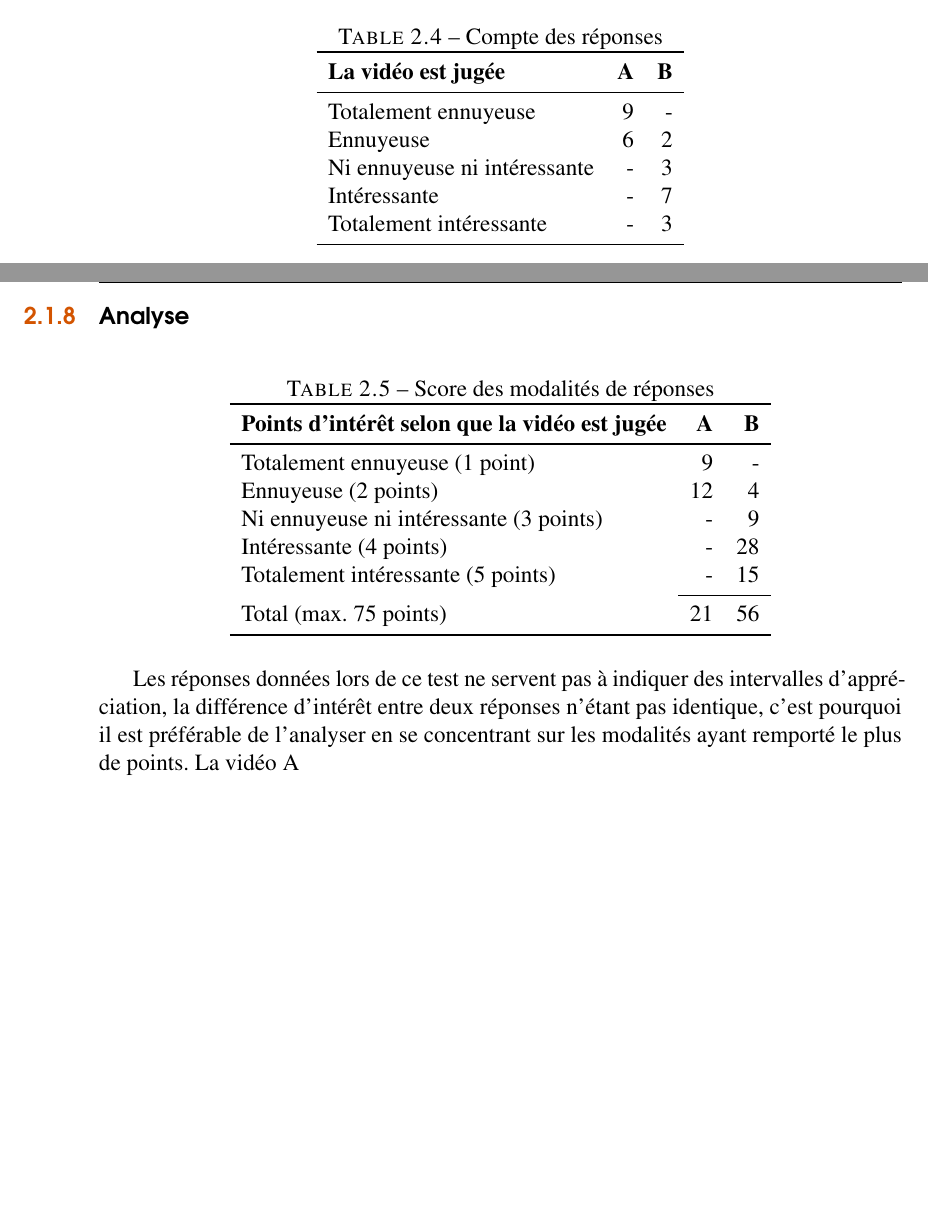
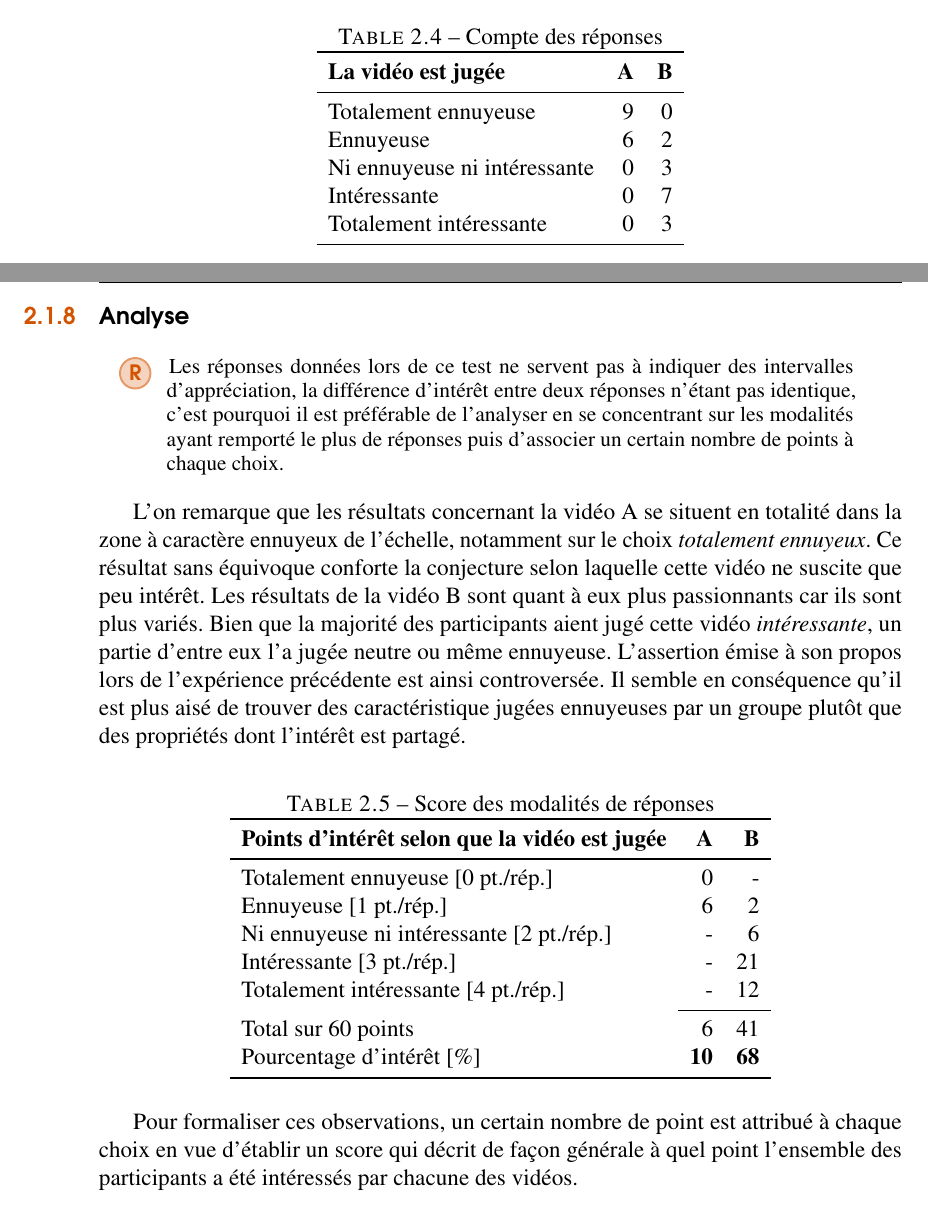
Before and after one commit to Temporalite/TM, a LaTeX book (latex/TM.tex): two parts of pages 19 and 20 of 33 before the commit and two parts of pages 19 and 20 of 34 after it, joined at a grey line, cut so that both start at the same text, the shorter picture padded with empty space. Compiled offline with pdfLaTeX.

Commit message:
Analyse expéreince complémentaire (1.2) terminée (#24)

```diff
--- a/latex/TM.tex
+++ b/latex/TM.tex
@@ -553,12 +553,16 @@ Cette expérience a pour but de tester l'intérêt suscité par les vidéos de l
 	\begin{tabular}{lrr}
 		\toprule
 		\textbf{La vidéo est jugée} & \textbf{A} & \textbf{B} \\ \midrule
-		Totalement ennuyeuse & 9 & - \\
+		Totalement ennuyeuse & 9 & 0 \\
 		Ennuyeuse & 6 & 2 \\
-		Ni ennuyeuse ni intéressante & - & 3 \\
-		Intéressante & - & 7 \\
-		Totalement intéressante & - & 3 \\ \bottomrule
+		Ni ennuyeuse ni intéressante & 0 & 3 \\
+		Intéressante & 0 & 7 \\
+		Totalement intéressante & 0 & 3 \\ \bottomrule
 	\end{tabular}
 \end{table}
 
 \subsection{Analyse} \label{ssec:analyse1.2}
+
+\begin{remark}
+Les réponses données lors de ce test ne servent pas à indiquer des intervalles d'appréciation, la différence d'intérêt entre deux réponses n'étant pas identique, c'est pourquoi il est préférable de l'analyser en se concentrant sur les modalités ayant remporté le plus de réponses puis d'associer un certain nombre de points à chaque choix.
+\end{remark}
@@ -565,3 +580,8 @@ Cette expérience a pour but de tester l'intérêt suscité par les vidéos de l
+\end{minipage}
+\caption{Histogrammes représentant la répartition des réponses en fonction des modalités de choix lors de l'expérience complémentaire.}
+\end{figure}
+
+L'on remarque que les résultats concernant la vidéo A se situent en totalité dans la zone à caractère ennuyeux de l'échelle, notamment sur le choix \emph{totalement ennuyeux}. Ce résultat sans équivoque conforte la conjecture selon laquelle cette vidéo ne suscite que peu intérêt. Les résultats de la vidéo B sont quant à eux plus passionnants car ils sont plus variés. Bien que la majorité des participants aient jugé cette vidéo \emph{intéressante}, un partie d'entre eux l'a jugée neutre ou même ennuyeuse. L'assertion émise à son propos lors de l'expérience précédente est ainsi controversée. Il semble en conséquence qu'il est plus aisé de trouver des caractéristique jugées ennuyeuses par un groupe plutôt que des propriétés dont l'intérêt est partagé.
 
 \begin{table}[h]
 	\centering
@@ -569,16 +589,17 @@ Cette expérience a pour but de tester l'intérêt suscité par les vidéos de l
 	\begin{tabular}{lrr}
 		\toprule
 		\textbf{Points d'intérêt selon que la vidéo est jugée} & \textbf{A} & \textbf{B} \\ \midrule
-		Totalement ennuyeuse (1 point) & 9 & - \\
-		Ennuyeuse (2 points) & 12 & 4 \\
-		Ni ennuyeuse ni intéressante (3 points) & - & 9 \\
-		Intéressante (4 points) & - & 28 \\
-		Totalement intéressante (5 points) & - & 15 \\ \cmidrule{2-3}
-		Total (max. 75 points) & 21 & 56 \\ \bottomrule
+		Totalement ennuyeuse [0 pt./rép.] & 0 & - \\
+		Ennuyeuse [1 pt./rép.] & 6 & 2 \\
+		Ni ennuyeuse ni intéressante [2 pt./rép.] & - & 6 \\
+		Intéressante [3 pt./rép.] & - & 21 \\
+		Totalement intéressante [4 pt./rép.] & - & 12 \\ \cmidrule{2-3}
+		Total sur 60 points & 6 & 41 \\
+		Pourcentage d'intérêt [\%] & \textbf{10} & \textbf{68} \\ \bottomrule
 	\end{tabular}
 \end{table}
 
-Les réponses données lors de ce test ne servent pas à indiquer des intervalles d'appréciation, la différence d'intérêt entre deux réponses n'étant pas identique, c'est pourquoi il est préférable de l'analyser en se concentrant sur les modalités ayant remporté le plus de points. La vidéo A
+Pour formaliser ces observations, un certain nombre de point est attribué à chaque choix en vue d'établir un score qui décrit de façon générale à quel point l'ensemble des participants a été intéressés par chacune des vidéos.
 
 \newpage
 \section{Seconde expérience} \label{sec:exp2.1}
```
Also changed, not shown: latex/TM.tex (15 more changed lines).
